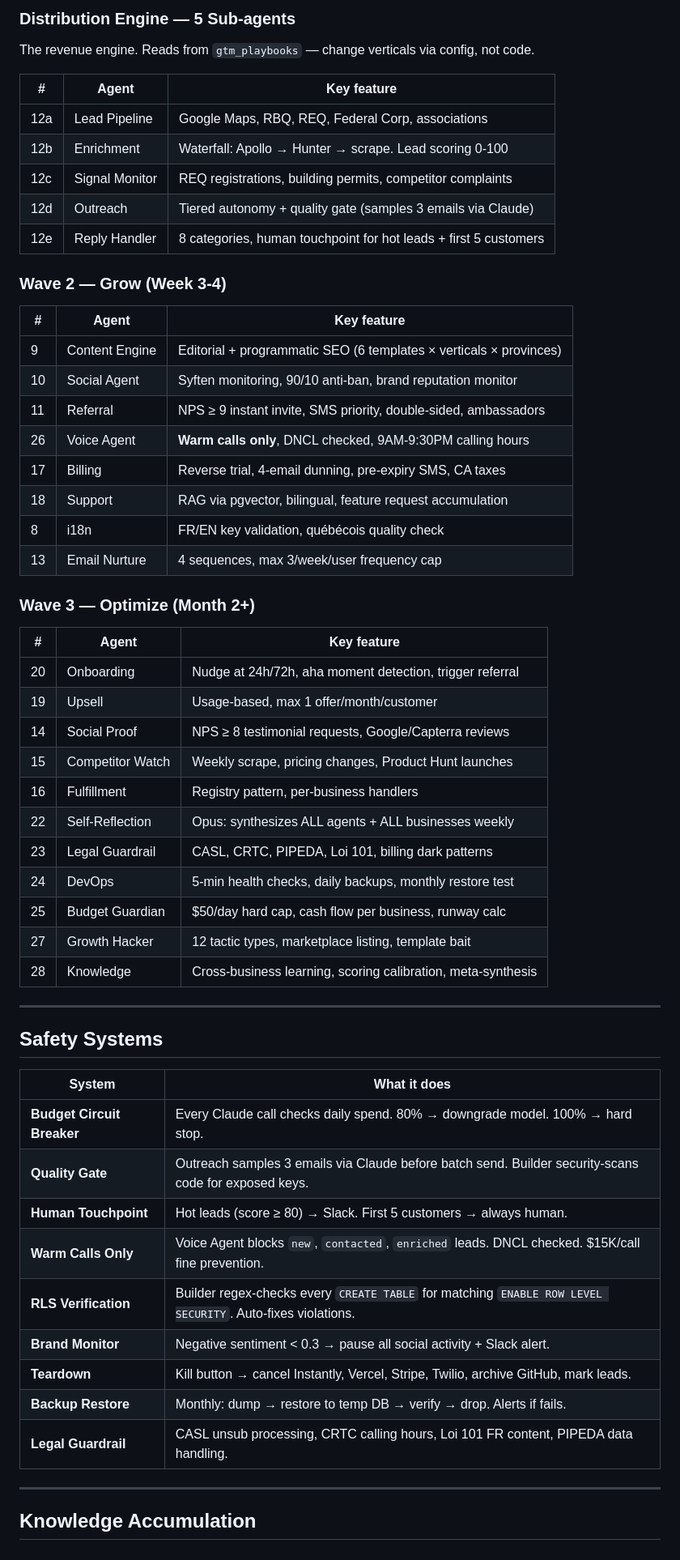
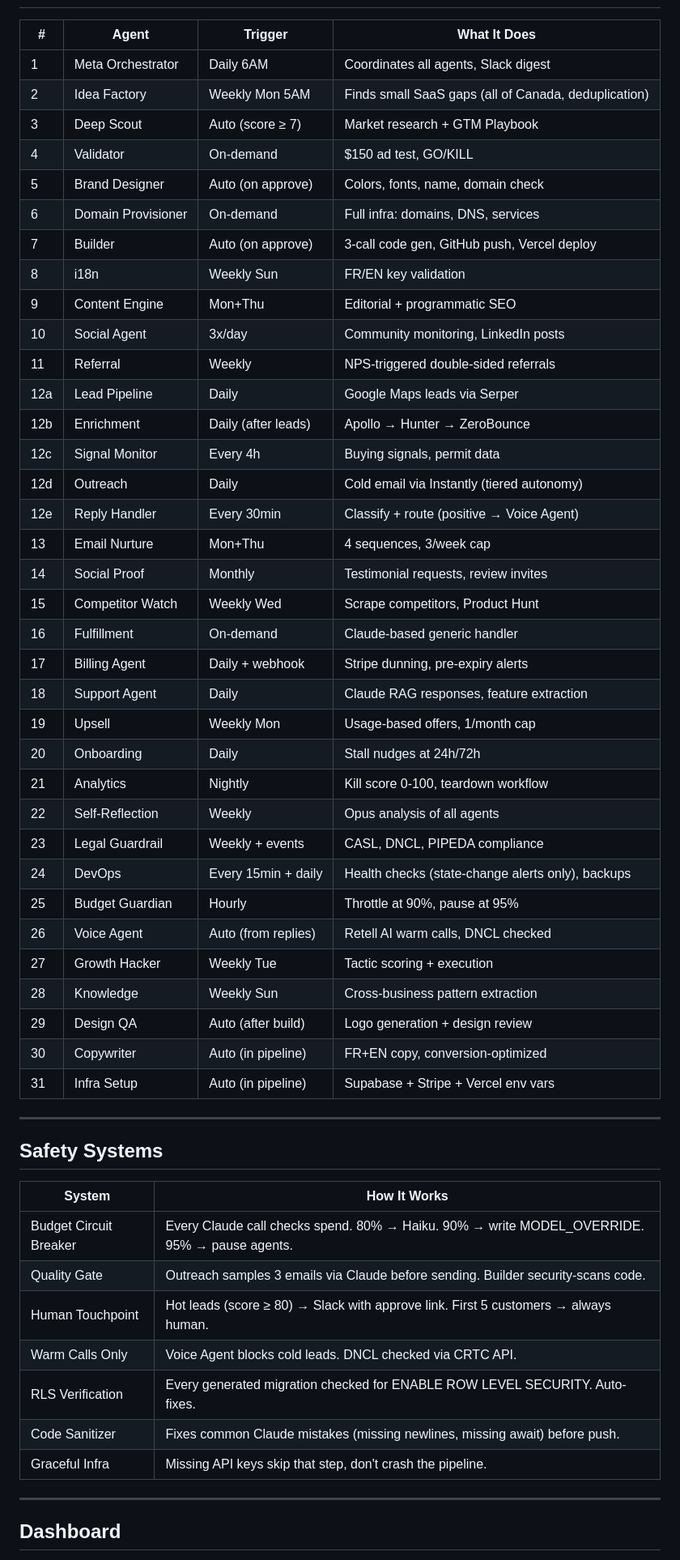
Before and after one commit to ygdotcom/antzilla, a Markdown page: README.md, the part around one of its changes. Shown at 81% size. Rendered like a GitHub page.

```diff
--- a/README.md
+++ b/README.md
@@ -74,61 +93,56 @@ All agents inherit from `BaseAgent`: budget circuit breaker (auto-downgrades mod
-### Distribution Engine — 5 Sub-agents
-
-The revenue engine. Reads from `gtm_playbooks` — change verticals via config, not code.
-
-| # | Agent | Key feature |
-|---|-------|-------------|
-| 12a | Lead Pipeline | Google Maps, RBQ, REQ, Federal Corp, associations |
-| 12b | Enrichment | Waterfall: Apollo → Hunter → scrape. Lead scoring 0-100 |
-| 12c | Signal Monitor | REQ registrations, building permits, competitor complaints |
-| 12d | Outreach | Tiered autonomy + quality gate (samples 3 emails via Claude) |
-| 12e | Reply Handler | 8 categories, human touchpoint for hot leads + first 5 customers |
-
-### Wave 2 — Grow (Week 3-4)
-
-| # | Agent | Key feature |
-|---|-------|-------------|
-| 9 | Content Engine | Editorial + programmatic SEO (6 templates × verticals × provinces) |
-| 10 | Social Agent | Syften monitoring, 90/10 anti-ban, brand reputation monitor |
-| 11 | Referral | NPS ≥ 9 instant invite, SMS priority, double-sided, ambassadors |
-| 26 | Voice Agent | **Warm calls only**, DNCL checked, 9AM-9:30PM calling hours |
-| 17 | Billing | Reverse trial, 4-email dunning, pre-expiry SMS, CA taxes |
-| 18 | Support | RAG via pgvector, bilingual, feature request accumulation |
-| 8 | i18n | FR/EN key validation, québécois quality check |
-| 13 | Email Nurture | 4 sequences, max 3/week/user frequency cap |
-
-### Wave 3 — Optimize (Month 2+)
-
-| # | Agent | Key feature |
-|---|-------|-------------|
-| 20 | Onboarding | Nudge at 24h/72h, aha moment detection, trigger referral |
-| 19 | Upsell | Usage-based, max 1 offer/month/customer |
-| 14 | Social Proof | NPS ≥ 8 testimonial requests, Google/Capterra reviews |
-| 15 | Competitor Watch | Weekly scrape, pricing changes, Product Hunt launches |
-| 16 | Fulfillment | Registry pattern, per-business handlers |
-| 22 | Self-Reflection | Opus: synthesizes ALL agents + ALL businesses weekly |
-| 23 | Legal Guardrail | CASL, CRTC, PIPEDA, Loi 101, billing dark patterns |
-| 24 | DevOps | 5-min health checks, daily backups, monthly restore test |
-| 25 | Budget Guardian | $50/day hard cap, cash flow per business, runway calc |
-| 27 | Growth Hacker | 12 tactic types, marketplace listing, template bait |
-| 28 | Knowledge | Cross-business learning, scoring calibration, meta-synthesis |
+| # | Agent | Trigger | What It Does |
+|---|-------|---------|-------------|
+| 1 | Meta Orchestrator | Daily 6AM | Coordinates all agents, Slack digest |
+| 2 | Idea Factory | Weekly Mon 5AM | Finds small SaaS gaps (all of Canada, deduplication) |
+| 3 | Deep Scout | Auto (score ≥ 7) | Market research + GTM Playbook |
+| 4 | Validator | On-demand | $150 ad test, GO/KILL |
+| 5 | Brand Designer | Auto (on approve) | Colors, fonts, name, domain check |
+| 6 | Domain Provisioner | On-demand | Full infra: domains, DNS, services |
+| 7 | Builder | Auto (on approve) | 3-call code gen, GitHub push, Vercel deploy |
+| 8 | i18n | Weekly Sun | FR/EN key validation |
+| 9 | Content Engine | Mon+Thu | Editorial + programmatic SEO |
+| 10 | Social Agent | 3x/day | Community monitoring, LinkedIn posts |
+| 11 | Referral | Weekly | NPS-triggered double-sided referrals |
+| 12a | Lead Pipeline | Daily | Google Maps leads via Serper |
+| 12b | Enrichment | Daily (after leads) | Apollo → Hunter → ZeroBounce |
+| 12c | Signal Monitor | Every 4h | Buying signals, permit data |
+| 12d | Outreach | Daily | Cold email via Instantly (tiered autonomy) |
+| 12e | Reply Handler | Every 30min | Classify + route (positive → Voice Agent) |
+| 13 | Email Nurture | Mon+Thu | 4 sequences, 3/week cap |
+| 14 | Social Proof | Monthly | Testimonial requests, review invites |
+| 15 | Competitor Watch | Weekly Wed | Scrape competitors, Product Hunt |
+| 16 | Fulfillment | On-demand | Claude-based generic handler |
+| 17 | Billing Agent | Daily + webhook | Stripe dunning, pre-expiry alerts |
+| 18 | Support Agent | Daily | Claude RAG responses, feature extraction |
+| 19 | Upsell | Weekly Mon | Usage-based offers, 1/month cap |
+| 20 | Onboarding | Daily | Stall nudges at 24h/72h |
+| 21 | Analytics | Nightly | Kill score 0-100, teardown workflow |
+| 22 | Self-Reflection | Weekly | Opus analysis of all agents |
+| 23 | Legal Guardrail | Weekly + events | CASL, DNCL, PIPEDA compliance |
+| 24 | DevOps | Every 15min + daily | Health checks (state-change alerts only), backups |
+| 25 | Budget Guardian | Hourly | Throttle at 90%, pause at 95% |
+| 26 | Voice Agent | Auto (from replies) | Retell AI warm calls, DNCL checked |
+| 27 | Growth Hacker | Weekly Tue | Tactic scoring + execution |
+| 28 | Knowledge | Weekly Sun | Cross-business pattern extraction |
+| 29 | Design QA | Auto (after build) | Logo generation + design review |
+| 30 | Copywriter | Auto (in pipeline) | FR+EN copy, conversion-optimized |
+| 31 | Infra Setup | Auto (in pipeline) | Supabase + Stripe + Vercel env vars |
 
 ---
 
 ## Safety Systems
 
-| System | What it does |
+| System | How It Works |
 |--------|-------------|
-| **Budget Circuit Breaker** | Every Claude call checks daily spend. 80% → downgrade model. 100% → hard stop. |
-| **Quality Gate** | Outreach samples 3 emails via Claude before batch send. Builder security-scans code for exposed keys. |
-| **Human Touchpoint** | Hot leads (score ≥ 80) → Slack. First 5 customers → always human. |
-| **Warm Calls Only** | Voice Agent blocks `new`, `contacted`, `enriched` leads. DNCL checked. $15K/call fine prevention. |
-| **RLS Verification** | Builder regex-checks every `CREATE TABLE` for matching `ENABLE ROW LEVEL SECURITY`. Auto-fixes violations. |
-| **Brand Monitor** | Negative sentiment < 0.3 → pause all social activity + Slack alert. |
-| **Teardown** | Kill button → cancel Instantly, Vercel, Stripe, Twilio, archive GitHub, mark leads. |
-| **Backup Restore** | Monthly: dump → restore to temp DB → verify → drop. Alerts if fails. |
-| **Legal Guardrail** | CASL unsub processing, CRTC calling hours, Loi 101 FR content, PIPEDA data handling. |
+| Budget Circuit Breaker | Every Claude call checks spend. 80% → Haiku. 90% → write MODEL_OVERRIDE. 95% → pause agents. |
+| Quality Gate | Outreach samples 3 emails via Claude before sending. Builder security-scans code. |
+| Human Touchpoint | Hot leads (score ≥ 80) → Slack with approve link. First 5 customers → always human. |
+| Warm Calls Only | Voice Agent blocks cold leads. DNCL checked via CRTC API. |
+| RLS Verification | Every generated migration checked for ENABLE ROW LEVEL SECURITY. Auto-fixes. |
+| Code Sanitizer | Fixes common Claude mistakes (missing newlines, missing await) before push. |
+| Graceful Infra | Missing API keys skip that step, don't crash the pipeline. |
 
 ---
 
-## Knowledge Accumulation
+## Dashboard
 
```
Also changed, not shown: other parts of README.md (+130 -119 lines).
